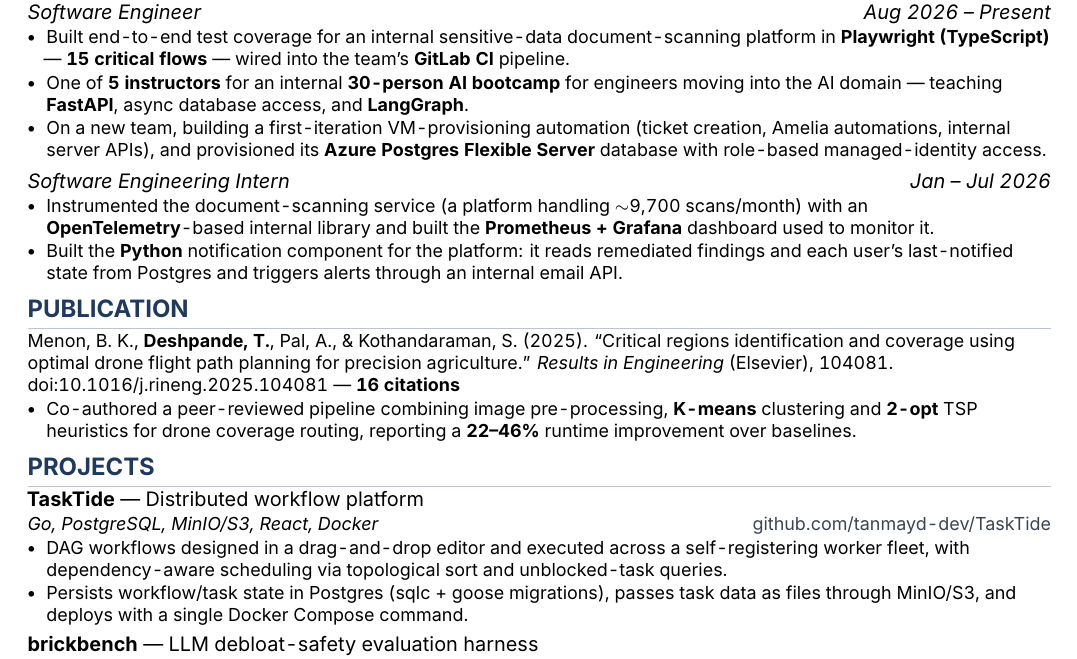
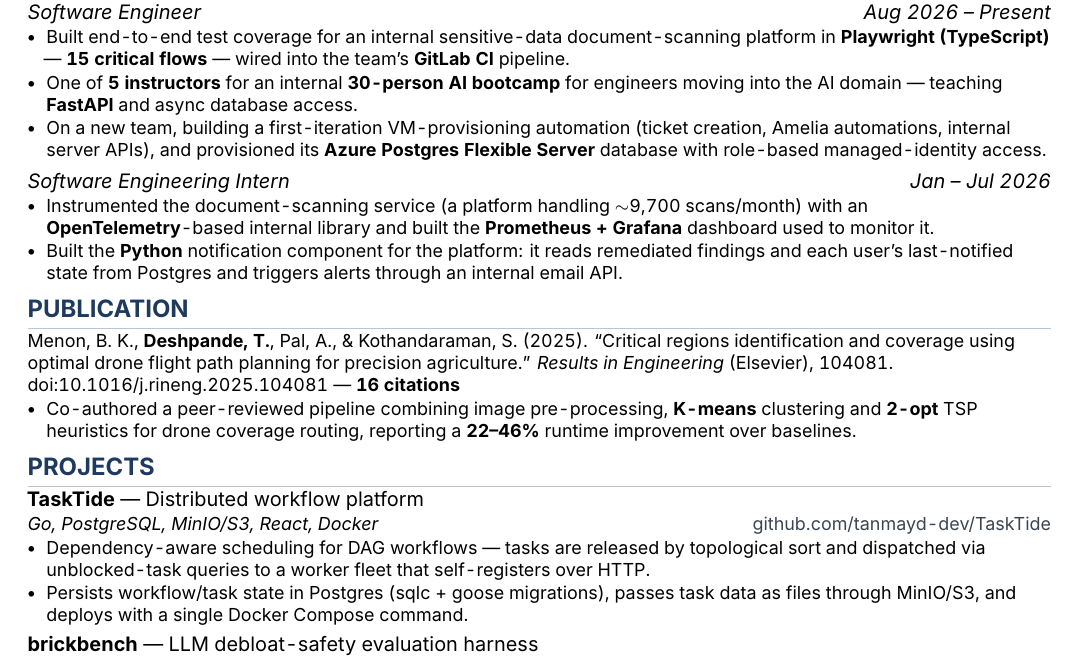
Before and after one commit to tanmayd-dev/resume, a LaTeX document (main.tex): part of the page, cut so that both start at the same text. Compiled offline with XeLaTeX; a LaTeX package or settings file that is missing is left out.

Commit message:
Drop TaskTide editor claim (AI frontend) and untaught LangGraph topic from bootcamp

```diff
--- a/main.tex
+++ b/main.tex
@@ -105,7 +105,7 @@
 {\small
 \begin{itemize}
   \item Built end-to-end test coverage for an internal sensitive-data document-scanning platform in \textbf{Playwright (TypeScript)} --- \textbf{15 critical flows} --- wired into the team's \textbf{GitLab CI} pipeline.
-  \item One of \textbf{5 instructors} for an internal \textbf{30-person AI bootcamp} for engineers moving into the AI domain --- teaching \textbf{FastAPI}, async database access, and \textbf{LangGraph}.
+  \item One of \textbf{5 instructors} for an internal \textbf{30-person AI bootcamp} for engineers moving into the AI domain --- teaching \textbf{FastAPI} and async database access.
   \item On a new team, building a first-iteration VM-provisioning automation (ticket creation, Amelia automations, internal server APIs), and provisioned its \textbf{Azure Postgres Flexible Server} database with role-based managed-identity access.
 \end{itemize}
 }
@@ -134,7 +134,7 @@
 {\small\textit{Go, PostgreSQL, MinIO/S3, React, Docker}\repolink{TaskTide}}\\[1pt]
 {\small
 \begin{itemize}
-  \item DAG workflows designed in a drag-and-drop editor and executed across a self-registering worker fleet, with dependency-aware scheduling via topological sort and unblocked-task queries.
+  \item Dependency-aware scheduling for DAG workflows --- tasks are released by topological sort and dispatched via unblocked-task queries to a worker fleet that self-registers over HTTP.
   \item Persists workflow/task state in Postgres (sqlc + goose migrations), passes task data as files through MinIO/S3, and deploys with a single Docker Compose command.
 \end{itemize}
 }
```
Also changed, not shown: resume-public.pdf.
